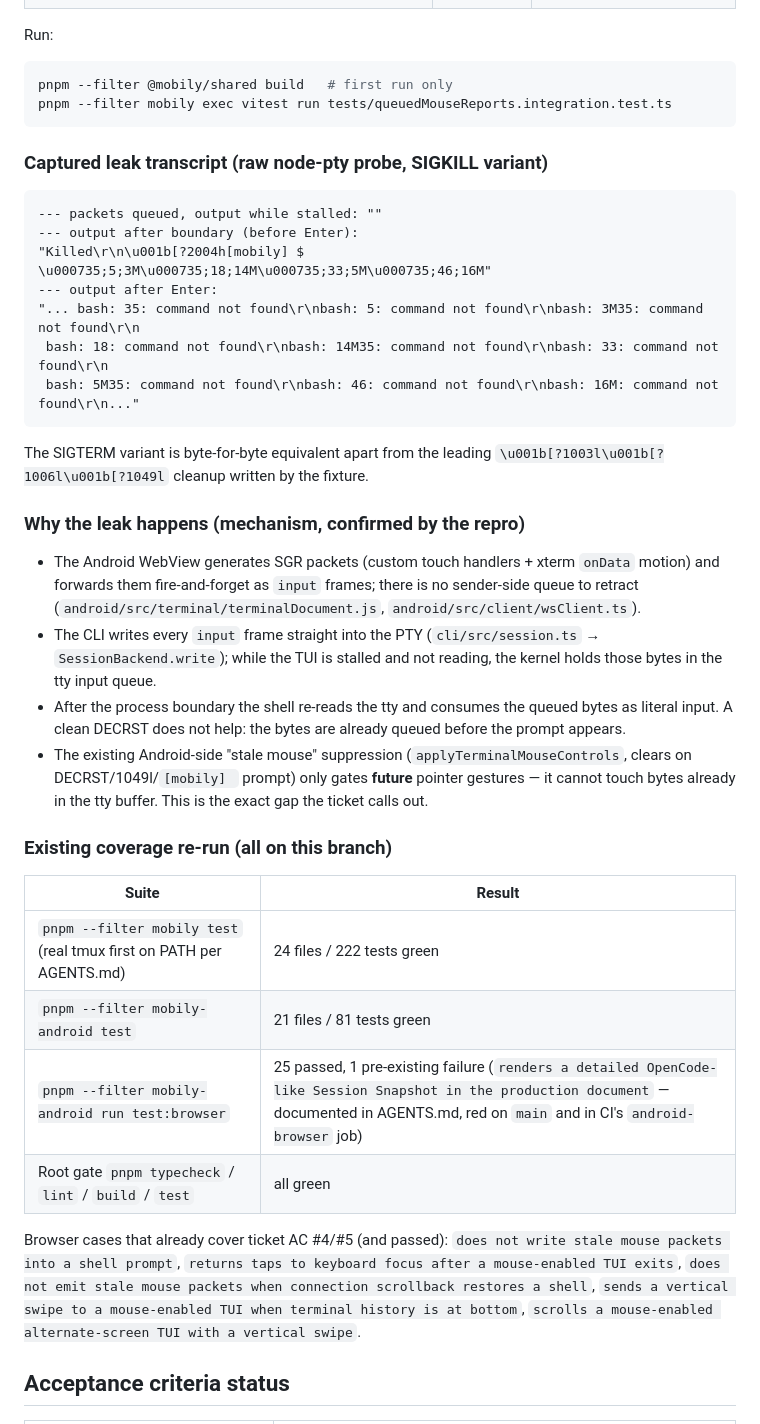
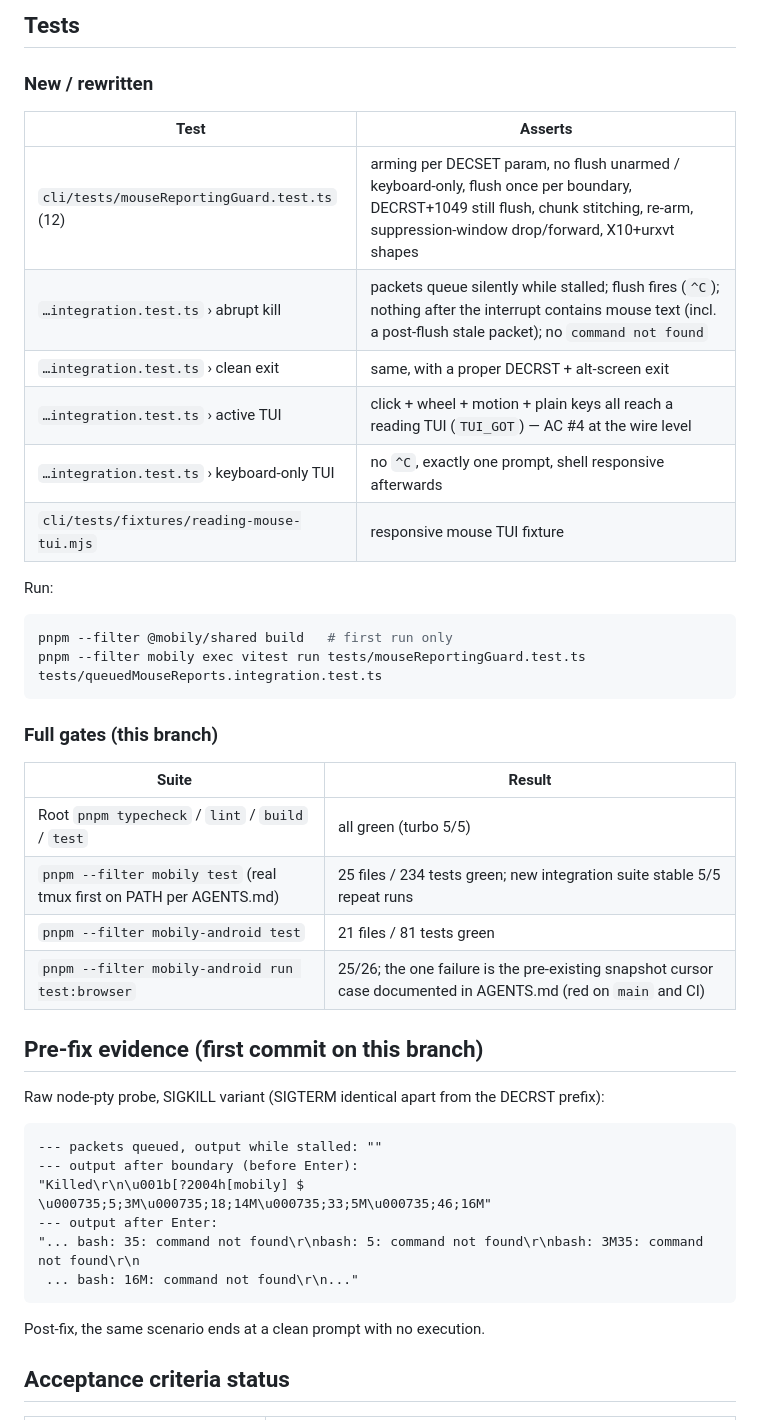
Before and after one commit to kirank55/mobily, a Markdown page: .scratch/android-terminal-rash-bugs/issue-3-cli-test-report-c.md, the part around one of its changes. Rendered like a GitHub page.

````diff
--- a/.scratch/android-terminal-rash-bugs/issue-3-cli-test-report-c.md
+++ b/.scratch/android-terminal-rash-bugs/issue-3-cli-test-report-c.md
@@ -58,12 +82,36 @@ The four tests:
+## Tests
+
+### New / rewritten
+
+| Test                                         | Asserts                                                                                                                                                                                 |
+| -------------------------------------------- | --------------------------------------------------------------------------------------------------------------------------------------------------------------------------------------- |
+| `cli/tests/mouseReportingGuard.test.ts` (12) | arming per DECSET param, no flush unarmed / keyboard-only, flush once per boundary, DECRST+1049 still flush, chunk stitching, re-arm, suppression-window drop/forward, X10+urxvt shapes |
+| `…integration.test.ts` › abrupt kill         | packets queue silently while stalled; flush fires (`^C`); nothing after the interrupt contains mouse text (incl. a post-flush stale packet); no `command not found`                     |
+| `…integration.test.ts` › clean exit          | same, with a proper DECRST + alt-screen exit                                                                                                                                            |
+| `…integration.test.ts` › active TUI          | click + wheel + motion + plain keys all reach a reading TUI (`TUI_GOT`) — AC #4 at the wire level                                                                                       |
+| `…integration.test.ts` › keyboard-only TUI   | no `^C`, exactly one prompt, shell responsive afterwards                                                                                                                                |
+| `cli/tests/fixtures/reading-mouse-tui.mjs`   | responsive mouse TUI fixture                                                                                                                                                            |
 
 Run:
 
 ```bash
 pnpm --filter @mobily/shared build   # first run only
-pnpm --filter mobily exec vitest run tests/queuedMouseReports.integration.test.ts
+pnpm --filter mobily exec vitest run tests/mouseReportingGuard.test.ts tests/queuedMouseReports.integration.test.ts
 ```
 
-### Captured leak transcript (raw node-pty probe, SIGKILL variant)
+### Full gates (this branch)
+
+| Suite                                                               | Result                                                                                                         |
+| ------------------------------------------------------------------- | -------------------------------------------------------------------------------------------------------------- |
+| Root `pnpm typecheck` / `lint` / `build` / `test`                   | all green (turbo 5/5)                                                                                          |
+| `pnpm --filter mobily test` (real tmux first on PATH per AGENTS.md) | 25 files / 234 tests green; new integration suite stable 5/5 repeat runs                                       |
+| `pnpm --filter mobily-android test`                                 | 21 files / 81 tests green                                                                                      |
+| `pnpm --filter mobily-android run test:browser`                     | 25/26; the one failure is the pre-existing snapshot cursor case documented in AGENTS.md (red on `main` and CI) |
+
+## Pre-fix evidence (first commit on this branch)
+
+Raw node-pty probe, SIGKILL variant (SIGTERM identical apart from the DECRST
+prefix):
 
 ```text
 --- packets queued, output while stalled: ""
@@ -71,45 +119,10 @@ pnpm --filter mobily exec vitest run tests/queuedMouseReports.integration.test.t
 "Killed\r\n\u001b[?2004h[mobily] $ \u000735;5;3M\u000735;18;14M\u000735;33;5M\u000735;46;16M"
 --- output after Enter:
 "... bash: 35: command not found\r\nbash: 5: command not found\r\nbash: 3M35: command not found\r\n
- bash: 18: command not found\r\nbash: 14M35: command not found\r\nbash: 33: command not found\r\n
- bash: 5M35: command not found\r\nbash: 46: command not found\r\nbash: 16M: command not found\r\n..."
+ ... bash: 16M: command not found\r\n..."
 ```
 
-The SIGTERM variant is byte-for-byte equivalent apart from the leading
-`\u001b[?1003l\u001b[?1006l\u001b[?1049l` cleanup written by the fixture.
-
-### Why the leak happens (mechanism, confirmed by the repro)
-
-- The Android WebView generates SGR packets (custom touch handlers + xterm
-  `onData` motion) and forwards them fire-and-forget as `input` frames; there
-  is no sender-side queue to retract (`android/src/terminal/terminalDocument.js`,
-  `android/src/client/wsClient.ts`).
-- The CLI writes every `input` frame straight into the PTY
-  (`cli/src/session.ts` → `SessionBackend.write`); while the TUI is stalled and
-  not reading, the kernel holds those bytes in the tty input queue.
-- After the process boundary the shell re-reads the tty and consumes the queued
-  bytes as literal input. A clean DECRST does not help: the bytes are already
-  queued before the prompt appears.
-- The existing Android-side "stale mouse" suppression
-  (`applyTerminalMouseControls`, clears on DECRST/1049l/`[mobily] ` prompt) only
-  gates **future** pointer gestures — it cannot touch bytes already in the tty
-  buffer. This is the exact gap the ticket calls out.
-
-### Existing coverage re-run (all on this branch)
-
-| Suite                                                               | Result                                                                                                                                                                                        |
-| ------------------------------------------------------------------- | --------------------------------------------------------------------------------------------------------------------------------------------------------------------------------------------- |
-| `pnpm --filter mobily test` (real tmux first on PATH per AGENTS.md) | 24 files / 222 tests green                                                                                                                                                                    |
-| `pnpm --filter mobily-android test`                                 | 21 files / 81 tests green                                                                                                                                                                     |
-| `pnpm --filter mobily-android run test:browser`                     | 25 passed, 1 pre-existing failure (`renders a detailed OpenCode-like Session Snapshot in the production document` — documented in AGENTS.md, red on `main` and in CI's `android-browser` job) |
-| Root gate `pnpm typecheck` / `lint` / `build` / `test`              | all green                                                                                                                                                                                     |
-
-Browser cases that already cover ticket AC #4/#5 (and passed):
-`does not write stale mouse packets into a shell prompt`,
-`returns taps to keyboard focus after a mouse-enabled TUI exits`,
-`does not emit stale mouse packets when connection scrollback restores a shell`,
-`sends a vertical swipe to a mouse-enabled TUI when terminal history is at bottom`,
-`scrolls a mouse-enabled alternate-screen TUI with a vertical swipe`.
+Post-fix, the same scenario ends at a clean prompt with no execution.
 
 ## Acceptance criteria status
 
````
Also changed, not shown: other parts of .scratch/android-terminal-rash-bugs/issue-3-cli-test-report-c.md (+78 -64 lines), 1 other file.
